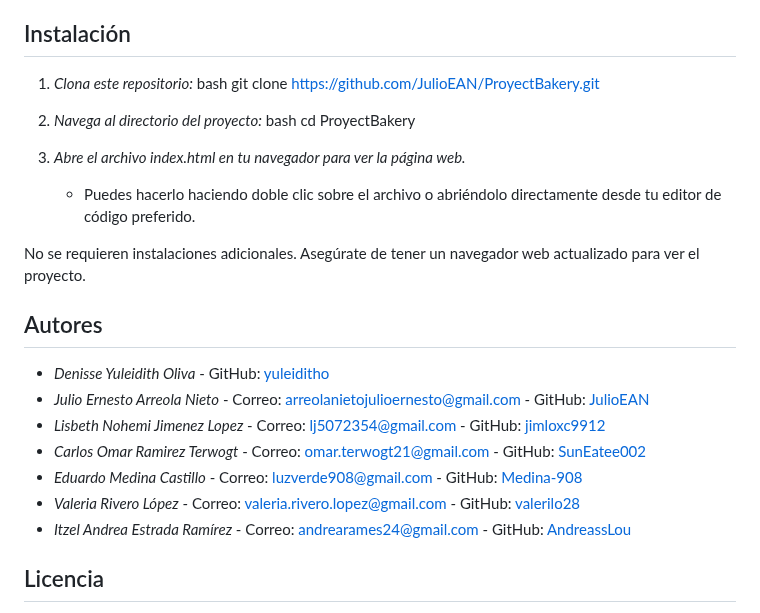
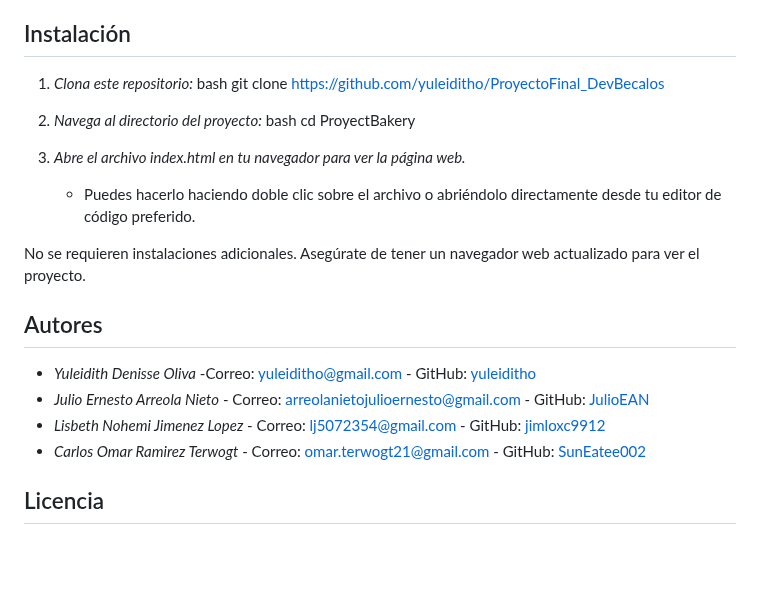
Before and after one commit to yuleiditho/ProyectoFinal_DevBecalos, a Markdown page: README.md, the part around the change. GitHub-like rendering; blank space fills up the shorter version.

```diff
--- a/README.md
+++ b/README.md
@@ -10,7 +10,7 @@ El proyecto busca ofrecer a la pastelería una plataforma para atraer más clien
 
 1. *Clona este repositorio:*
     bash
-    git clone https://github.com/JulioEAN/ProyectBakery.git
+    git clone https://github.com/yuleiditho/ProyectoFinal_DevBecalos
 
 
 2. *Navega al directorio del proyecto:*
@@ -26,13 +26,10 @@ No se requieren instalaciones adicionales. Asegúrate de tener un navegador web
 ## Autores
 
 
-- *Denisse Yuleidith Oliva* - GitHub: [yuleiditho](https://github.com/yuleiditho)
+- *Yuleidith Denisse Oliva* -Correo: yuleiditho@gmail.com - GitHub: [yuleiditho](https://github.com/yuleiditho)
 - *Julio Ernesto Arreola Nieto* - Correo: arreolanietojulioernesto@gmail.com - GitHub: [JulioEAN](https://github.com/JulioEAN)
 - *Lisbeth Nohemi Jimenez Lopez* - Correo: lj5072354@gmail.com - GitHub: [jimloxc9912](https://github.com/jimloxc9912)
 - *Carlos Omar Ramirez Terwogt* - Correo: omar.terwogt21@gmail.com - GitHub: [SunEatee002](https://github.com/SunEatee002)
-- *Eduardo Medina Castillo* - Correo: luzverde908@gmail.com - GitHub: [Medina-908](https://github.com/Medina-908)
-- *Valeria Rivero López* - Correo: valeria.rivero.lopez@gmail.com - GitHub: [valerilo28](https://github.com/valerilo28)
-- *Itzel Andrea Estrada Ramírez* - Correo: andrearames24@gmail.com - GitHub: [AndreassLou](https://github.com/AndreassLou)
 
 ## Licencia
 
```
